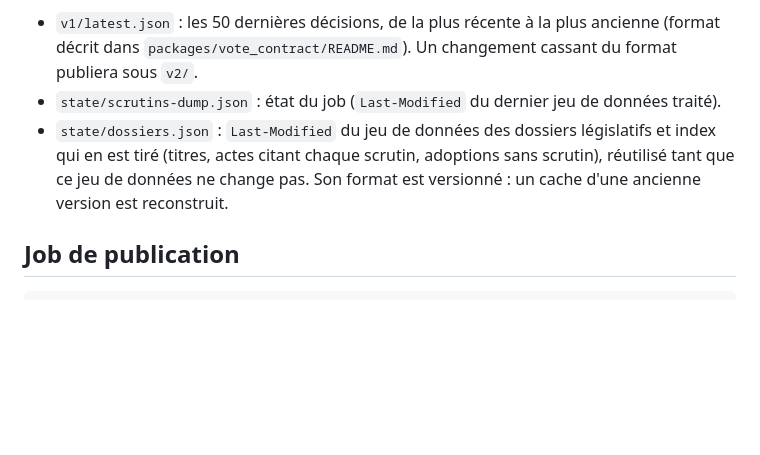
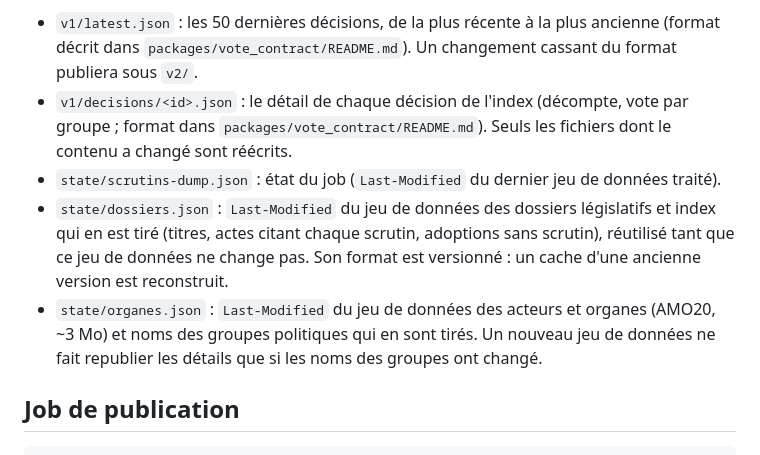
Before and after one commit to lucasangoston/vote-du-jour, a Markdown page: README.md, the part around the change. Rendered like a GitHub page; blank space fills up the shorter version.

```diff
--- a/README.md
+++ b/README.md
@@ -29,8 +29,10 @@ Le job et l'app dépendent du contrat par chemin relatif (`path: ../packages/vot
 Données publiées dans le bucket :
 
 - `v1/latest.json` : les 50 dernières décisions, de la plus récente à la plus ancienne (format décrit dans `packages/vote_contract/README.md`). Un changement cassant du format publiera sous `v2/`.
+- `v1/decisions/<id>.json` : le détail de chaque décision de l'index (décompte, vote par groupe ; format dans `packages/vote_contract/README.md`). Seuls les fichiers dont le contenu a changé sont réécrits.
 - `state/scrutins-dump.json` : état du job (`Last-Modified` du dernier jeu de données traité).
 - `state/dossiers.json` : `Last-Modified` du jeu de données des dossiers législatifs et index qui en est tiré (titres, actes citant chaque scrutin, adoptions sans scrutin), réutilisé tant que ce jeu de données ne change pas. Son format est versionné : un cache d'une ancienne version est reconstruit.
+- `state/organes.json` : `Last-Modified` du jeu de données des acteurs et organes (AMO20, ~3 Mo) et noms des groupes politiques qui en sont tirés. Un nouveau jeu de données ne fait republier les détails que si les noms des groupes ont changé.
 
 ## Job de publication
 
```
Also changed, not shown: packages/vote_contract/README.md (+41 -0 lines), 1 other file.
